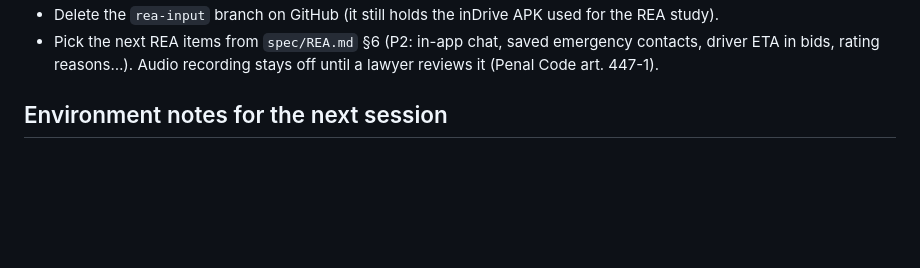
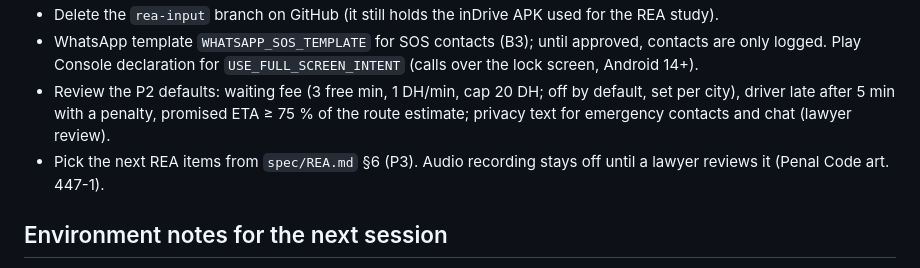
Before and after one commit to zaghouri/TaxiDriver, a Markdown page: PROGRESS.md, the part around one of its changes. Rendered like a GitHub page; blank space fills up the shorter version.

```diff
--- a/PROGRESS.md
+++ b/PROGRESS.md
@@ -23,5 +24,7 @@
 - Delete the `rea-input` branch on GitHub (it still holds the inDrive APK used for the REA study).
-- Pick the next REA items from `spec/REA.md` §6 (P2: in-app chat, saved emergency contacts, driver ETA in bids, rating reasons…). Audio recording stays off until a lawyer reviews it (Penal Code art. 447-1).
+- WhatsApp template `WHATSAPP_SOS_TEMPLATE` for SOS contacts (B3); until approved, contacts are only logged. Play Console declaration for `USE_FULL_SCREEN_INTENT` (calls over the lock screen, Android 14+).
+- Review the P2 defaults: waiting fee (3 free min, 1 DH/min, cap 20 DH; off by default, set per city), driver late after 5 min with a penalty, promised ETA ≥ 75 % of the route estimate; privacy text for emergency contacts and chat (lawyer review).
+- Pick the next REA items from `spec/REA.md` §6 (P3). Audio recording stays off until a lawyer reviews it (Penal Code art. 447-1).
 
 ## Environment notes for the next session
 - Flutter SDK: `/opt/flutter` (3.47.8). `export PATH=/opt/flutter/bin:$PATH`.
```
Also changed, not shown: other parts of PROGRESS.md (+8 -7 lines).
